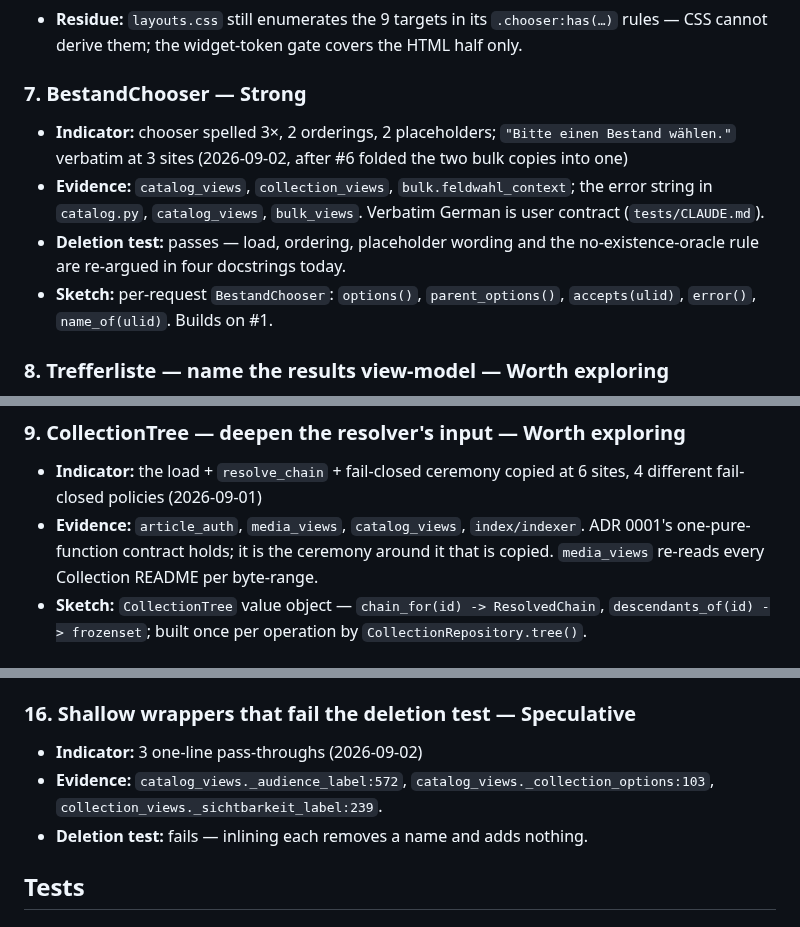
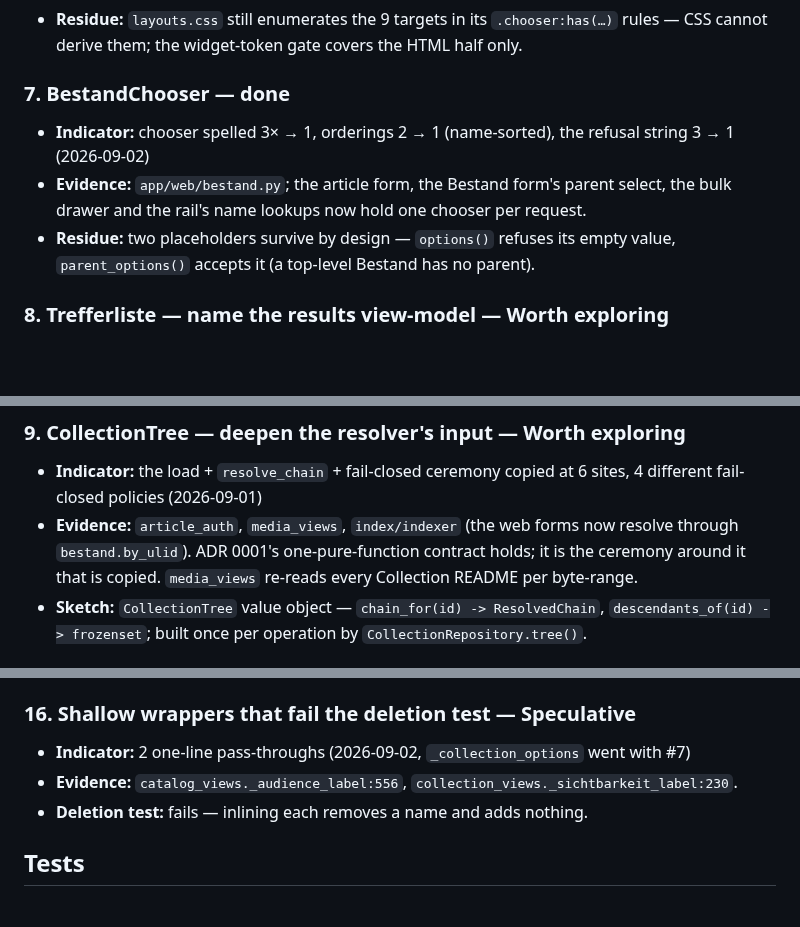
Before and after one commit to deutscher-pfadfinderbund/bundesarchiv, a Markdown page: docs/tech-debt.md, 3 parts joined by grey strips. Drawn GitHub-style; blank space fills up the shorter version.

Commit message:
docs: ledger #7 closed; #9, #14 and #16 re-measured
#7 done (3 spellings → 1, 2 orderings → 1, refusal string 3 → 1). #14 is 1380
lines, down 45. #16 lost one of its three pass-throughs with _collection_options.
#9's evidence drops catalog_views — the web forms resolve chains through the
chooser's loaded set now.

```diff
--- a/docs/tech-debt.md
+++ b/docs/tech-debt.md
@@ -86,15 +86,12 @@ No open entries. `CONTEXT.md` matched the code at the 2026-09-01 sweep.
 - **Residue:** `layouts.css` still enumerates the 9 targets in its `.chooser:has(…)` rules — CSS
   cannot derive them; the widget-token gate covers the HTML half only.
 
-### 7. BestandChooser — Strong
-- **Indicator:** chooser spelled 3×, 2 orderings, 2 placeholders; `"Bitte einen Bestand wählen."`
-  verbatim at 3 sites (2026-09-02, after #6 folded the two bulk copies into one)
-- **Evidence:** `catalog_views`, `collection_views`, `bulk.feldwahl_context`; the error string in
-  `catalog.py`, `catalog_views`, `bulk_views`. Verbatim German is user contract (`tests/CLAUDE.md`).
-- **Deletion test:** passes — load, ordering, placeholder wording and the no-existence-oracle rule
-  are re-argued in four docstrings today.
-- **Sketch:** per-request `BestandChooser`: `options()`, `parent_options()`, `accepts(ulid)`,
-  `error()`, `name_of(ulid)`. Builds on #1.
+### 7. BestandChooser — done
+- **Indicator:** chooser spelled 3× → 1, orderings 2 → 1 (name-sorted), the refusal string 3 → 1 (2026-09-02)
+- **Evidence:** `app/web/bestand.py`; the article form, the Bestand form's parent select, the bulk
+  drawer and the rail's name lookups now hold one chooser per request.
+- **Residue:** two placeholders survive by design — `options()` refuses its empty value,
+  `parent_options()` accepts it (a top-level Bestand has no parent).
 
 ### 8. Trefferliste — name the results view-model — Worth exploring
 - **Indicator:** ~20-key untyped dict; 6 `type: ignore` in `browse_views.py` (2026-09-02)
@@ -107,9 +104,9 @@ No open entries. `CONTEXT.md` matched the code at the 2026-09-01 sweep.
 ### 9. CollectionTree — deepen the resolver's input — Worth exploring
 - **Indicator:** the load + `resolve_chain` + fail-closed ceremony copied at 6 sites, 4 different
   fail-closed policies (2026-09-01)
-- **Evidence:** `article_auth`, `media_views`, `catalog_views`, `index/indexer`. ADR 0001's
-  one-pure-function contract holds; it is the ceremony around it that is copied. `media_views`
-  re-reads every Collection README per byte-range.
+- **Evidence:** `article_auth`, `media_views`, `index/indexer` (the web forms now resolve through
+  `bestand.by_ulid`). ADR 0001's one-pure-function contract holds; it is the ceremony around it that
+  is copied. `media_views` re-reads every Collection README per byte-range.
 - **Sketch:** `CollectionTree` value object — `chain_for(id) -> ResolvedChain`,
   `descendants_of(id) -> frozenset`; built once per operation by `CollectionRepository.tree()`.
 
@@ -149,9 +147,8 @@ No open entries. `CONTEXT.md` matched the code at the 2026-09-01 sweep.
 - **Sketch:** an `@archivist_route(method=…, needs_article=True)` decorator seam.
 
 ### 16. Shallow wrappers that fail the deletion test — Speculative
-- **Indicator:** 3 one-line pass-throughs (2026-09-02)
-- **Evidence:** `catalog_views._audience_label:572`, `catalog_views._collection_options:103`,
-  `collection_views._sichtbarkeit_label:239`.
+- **Indicator:** 2 one-line pass-throughs (2026-09-02, `_collection_options` went with #7)
+- **Evidence:** `catalog_views._audience_label:556`, `collection_views._sichtbarkeit_label:230`.
 - **Deletion test:** fails — inlining each removes a name and adds nothing.
 
 ## Tests
```
Also changed, not shown: other parts of docs/tech-debt.md (+2 -1 lines).
